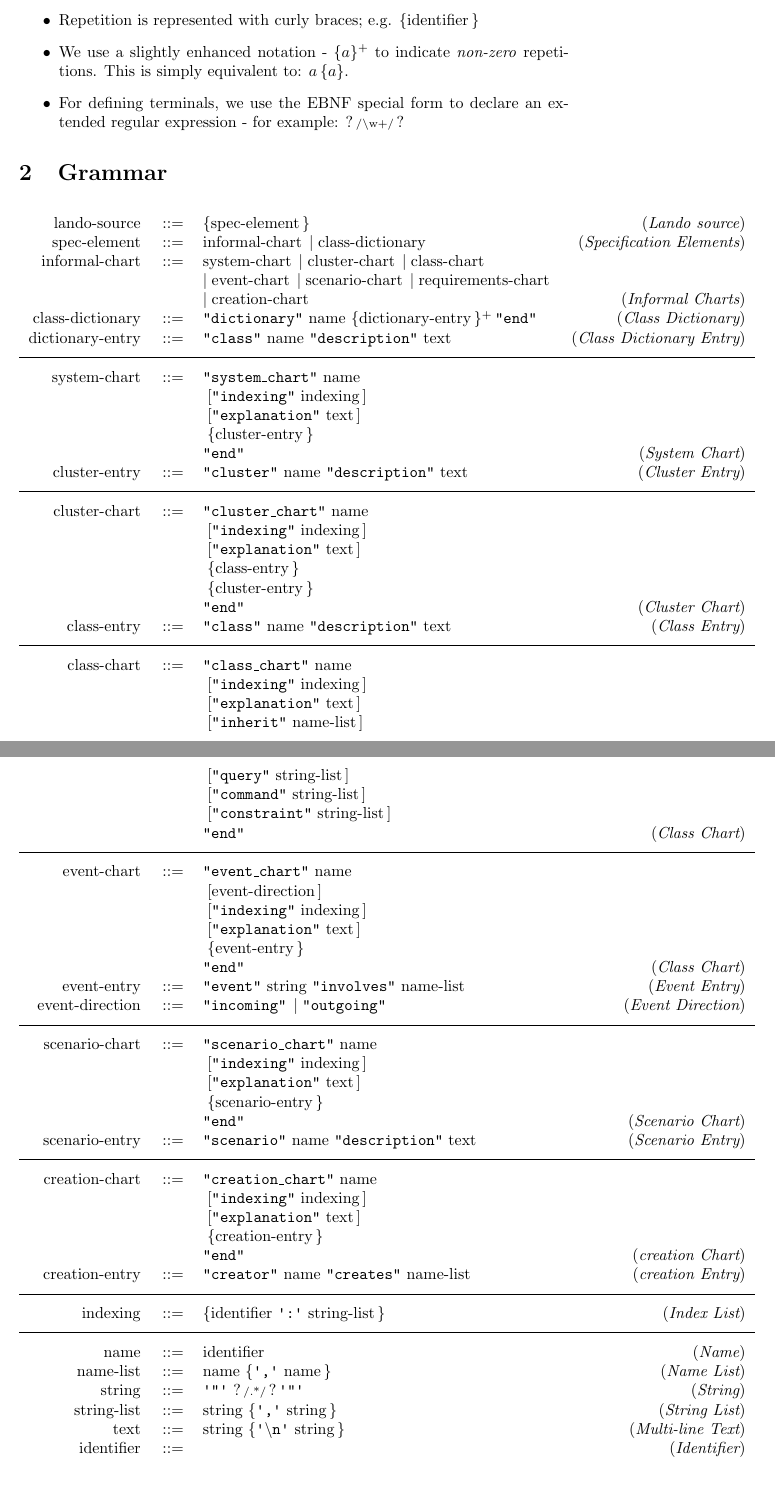
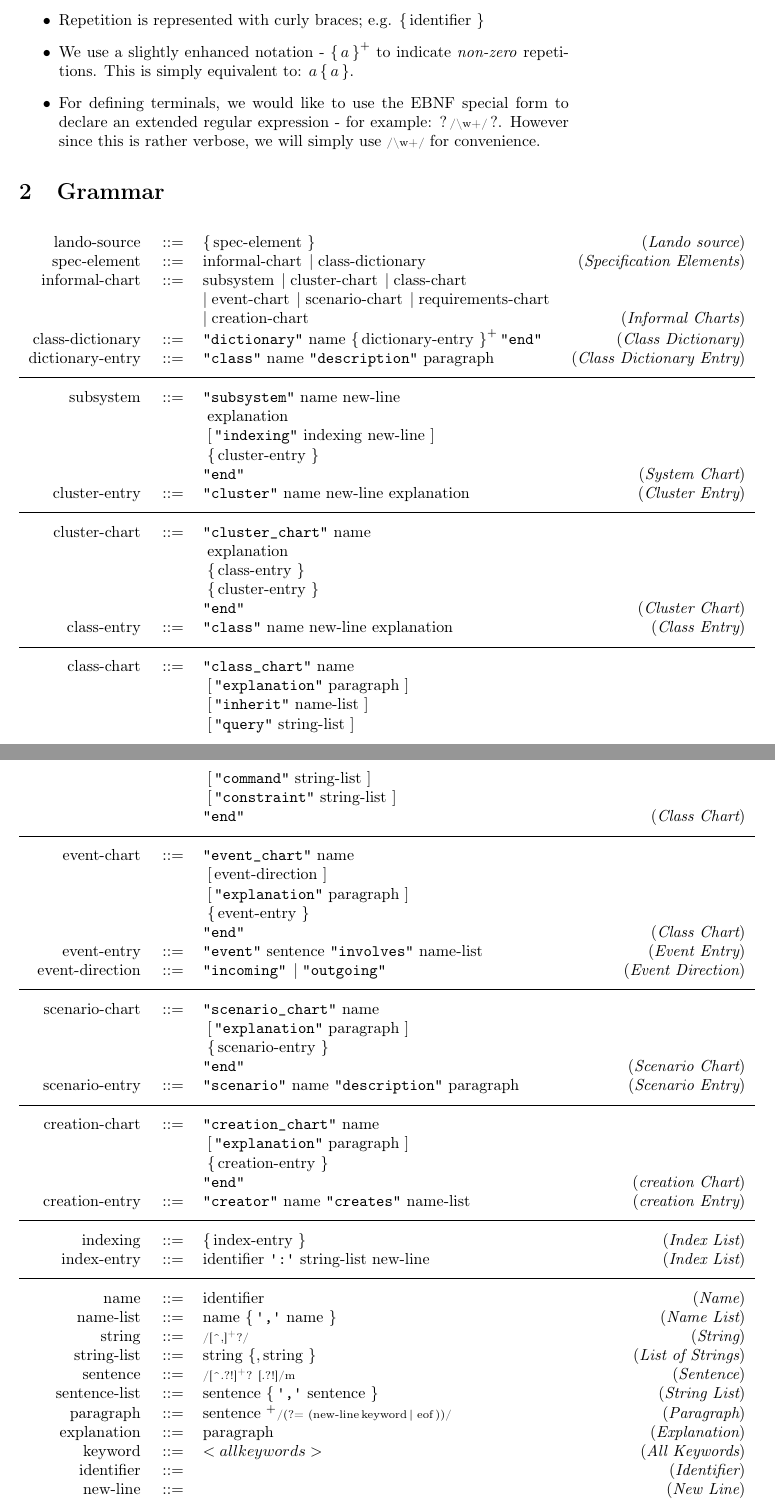
Before and after one commit to GaloisInc/BESSPIN-Lando, a LaTeX document (docs/system-spec-sublang/main.tex, which reads docs/system-spec-sublang/macros.tex): two parts of pages 1 and 2 of 2, joined at a grey line, cut so that both start at the same text. Compiled offline with pdfLaTeX.

Commit message:
Intermediate checkin

```diff
--- a/docs/system-spec-sublang/macros.tex
+++ b/docs/system-spec-sublang/macros.tex
@@ -1,7 +1,9 @@
+\usepackage[T1]{fontenc}
 \usepackage{longtable}
 \usepackage{textcomp}
 \usepackage{array}
 \usepackage{todonotes}
+\usepackage{mathtools}
 
 
 % Grammar definition helpers
@@ -52,6 +62,7 @@
 \newcommand{\gncreationchart}{\gntn{creation-chart}}
 
 \newcommand{\gnname}{\gntn{name}}
+\newcommand{\gnexplanation}{\gntn{explanation}}
 \newcommand{\gnnamelist}{\gntn{name-list}}
 \newcommand{\gnclassdictentry}{\gntn{dictionary-entry}}
 
@@ -69,3 +80,4 @@
 \newcommand{\gnrequirementsentry}{\gntn{requirements-entry}}
 
 \newcommand{\gnindexing}{\gntn{indexing}}
+\newcommand{\gnindexentry}{\gntn{index-entry}}
--- a/docs/system-spec-sublang/main.tex
+++ b/docs/system-spec-sublang/main.tex
@@ -13,6 +13,6 @@ The grammar for the Lando System Specification Sublanguage is written in the EBN
   \item Repetition is represented with curly braces; e.g. $\glist{\gnident}$
   \item We use a slightly enhanced notation - $\glistnonempty{a}$ to indicate \emph{non-zero} repetitions. This is simply equivalent to: $a \glist{a}$.
-  \item For defining terminals, we use the EBNF special form to declare an extended regular expression - for example: $\gtregex{\textbackslash w\\+}$
+  \item For defining terminals, we would like to use the EBNF special form to declare an extended regular expression - for example: $\gtregexfull{\textbackslash w\\+}$. However since this is rather verbose, we will simply use $\gtregex{\textrm{\textbackslash w\\+}}$ for convenience.
 \end{itemize}
 
 \section{Grammar}
@@ -40,44 +40,42 @@ The grammar for the Lando System Specification Sublanguage is written in the EBN
 
   \grule[0.5em]{\gnclassdictentry}{
     \gtkw{class} \gnname
-    \gtkw{description} \gntext %TODO: What is the last string?
+    \gtkw{description} \gnparagraph %TODO: What is the last string?
   }{Class Dictionary Entry}
 
   \gline
 
   \grule{\gnsystemchart}{
-    \gtkw{system\_chart} \gnname \gcont
-    \; \gopt{\gtkw{indexing} \gnindexing} \gcont
-    \; \gopt{\gtkw{explanation} \gntext} \gcont
+    \gtkw{subsystem} \gnname \gnnl \gcont
+    \; \gnexplanation \gcont
+    \; \gopt{\gtkw{indexing} \gnindexing \gnnl} \gcont
     \; \glist{\gnclusterentry} \gcont
     \gtkw{end}
   }{System Chart}
 
   \grule[0.5em]{\gnclusterentry}{
-    \gtkw{cluster} \gnname \gtkw{description} \gntext
+    \gtkw{cluster} \gnname \gnnl \gnexplanation
   }{Cluster Entry}
 
   \gline
 
   \grule{\gnclusterchart}{
     \gtkw{cluster\_chart} \gnname \gcont
-    \; \gopt{\gtkw{indexing} \gnindexing} \gcont
-    \; \gopt{\gtkw{explanation} \gntext} \gcont
+    \; \gnexplanation \gcont
     \; \glist{\gnclassentry} \gcont
     \; \glist{\gnclusterentry} \gcont
     \gtkw{end}
   }{Cluster Chart}
 
   \grule[0.5em]{\gnclassentry}{
-    \gtkw{class} \gnname \gtkw{description} \gntext
+    \gtkw{class} \gnname \gnnl \gnexplanation
   }{Class Entry}
 
   \gline
 
   \grule[0.5em]{\gnclasschart}{
     \gtkw{class\_chart} \gnname \gcont
-    \; \gopt{\gtkw{indexing} \gnindexing} \gcont
-    \; \gopt{\gtkw{explanation} \gntext} \gcont
+    \; \gopt{\gtkw{explanation} \gnparagraph} \gcont
     \; \gopt{\gtkw{inherit} \gnnamelist} \gcont
     \; \gopt{\gtkw{query} \gnstringlist} \gcont
     \; \gopt{\gtkw{command} \gnstringlist} \gcont
@@ -90,14 +88,13 @@ The grammar for the Lando System Specification Sublanguage is written in the EBN
   \grule{\gneventchart}{
     \gtkw{event\_chart} \gnname \gcont
     \; \gopt{\gneventdirection} \gcont
-    \; \gopt{\gtkw{indexing} \gnindexing} \gcont
-    \; \gopt{\gtkw{explanation} \gntext} \gcont
+    \; \gopt{\gtkw{explanation} \gnparagraph} \gcont
     \; \glist{\gnevententry} \gcont
     \gtkw{end}
   }{Class Chart}
 
   \grule{\gnevententry}{
-    \gtkw{event} \gnstring \gtkw{involves} \gnnamelist
+    \gtkw{event} \gnsentence \gtkw{involves} \gnnamelist
   }{Event Entry}
 
   \grule[0.5em]{\gneventdirection}{
@@ -108,22 +105,20 @@ The grammar for the Lando System Specification Sublanguage is written in the EBN
 
   \grule{\gnscenariochart}{
     \gtkw{scenario\_chart} \gnname \gcont
-    \; \gopt{\gtkw{indexing} \gnindexing} \gcont
-    \; \gopt{\gtkw{explanation} \gntext} \gcont
+    \; \gopt{\gtkw{explanation} \gnparagraph} \gcont
     \; \glist{\gnscenarioentry} \gcont
     \gtkw{end}
   }{Scenario Chart}
 
   \grule[0.5em]{\gnscenarioentry}{
-    \gtkw{scenario} \gnname \gtkw{description} \gntext
+    \gtkw{scenario} \gnname \gtkw{description} \gnparagraph
   }{Scenario Entry}
 
   \gline
 
   \grule{\gncreationchart}{
     \gtkw{creation\_chart} \gnname \gcont
-    \; \gopt{\gtkw{indexing} \gnindexing} \gcont
-    \; \gopt{\gtkw{explanation} \gntext} \gcont
+    \; \gopt{\gtkw{explanation} \gnparagraph} \gcont
     \; \glist{\gncreationentry} \gcont
     \gtkw{end}
   }{creation Chart}
@@ -147,18 +142,28 @@ The grammar for the Lando System Specification Sublanguage is written in the EBN
 
   % \gline
 
-  \grule[0.5em]{\gnindexing}{
-    \glist{\gnident \gtkc{:} \gnstringlist}
+  \grule{\gnindexing}{
+    \glist{\gnindexentry}
+  }{Index List}
+
+
+  \grule[0.5em]{\gnindexentry}{
+    \gnident \gtkc{:} \gnstringlist \gnnl
   }{Index List}
 
   \gline
 
   \grule{\gnname}{\gnident}{Name}
   \grule{\gnnamelist}{\gnname \glist{\gtkc{,} \gnname}}{Name List}
-  \grule{\gnstring}{\gtkc{"} \gtregex{.*} \gtkc{"}}{String}
-  \grule{\gnstringlist}{\gnstring \glist{\gtkc{,} \gnstring}}{String List}
-  \grule{\gntext}{\gnstring \glist{\gtkc{\textbackslash n} \gnstring}}{Multi-line Text}
+  \grule{\gnstring}{\gtregex{[\textasciicircum,]\txss{+}?}}{String}
+  \grule{\gnstringlist}{\gnstring \glist{, \gnstring}}{List of Strings}
+  \grule{\gnsentence}{\gtregex[m]{[\text{\textasciicircum}.?!]\txss{+}? [.?!]}}{Sentence}
+  \grule{\gnsentencelist}{\gnsentence \glist{\gtkc{,} \gnsentence}}{String List}
+  \grule{\gnparagraph}{\gnsentence^+ \gtregex{(?= (\gnnl \gnkeyword | \gneof))}}{Paragraph}
+  \grule{\gnexplanation}{\gnparagraph}{Explanation}
+  \grule{\gnkeyword}{<all keywords>}{All\ Keywords}
   \grule{\gnident}{}{Identifier}
+  \grule{\gnnl}{}{New Line}
 \end{grammar}
 
 
```
Also changed, not shown: docs/system-spec-sublang/main.pdf, docs/system-spec-sublang/macros.tex (20 more changed lines), docs/system-spec-sublang/main.tex (4 more changed lines).
